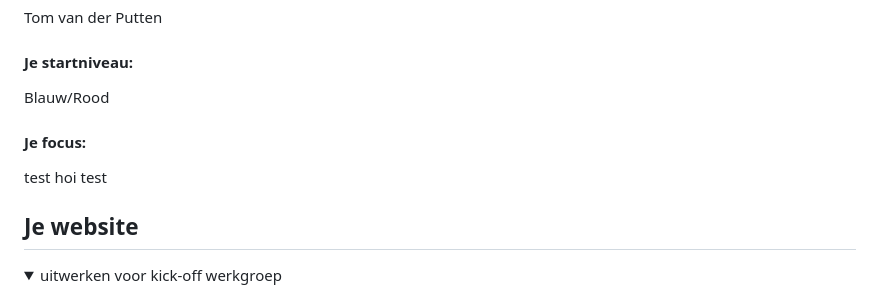
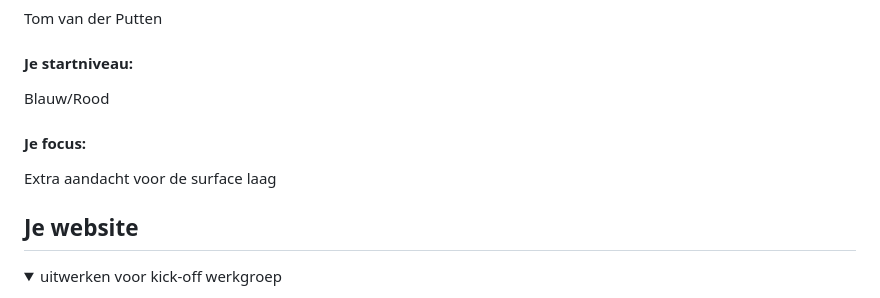
Before and after one commit to tomvanderputten/FED2.0, a Markdown page: README.md, the part around the change. Drawn GitHub-style.

```diff
--- a/README.md
+++ b/README.md
@@ -22,7 +22,7 @@ Nb. Door *open* toe te voegen aan een *details* element kun je deze standaard op
   Blauw/Rood
 
   #### Je focus:
-  test hoi test
+  Extra aandacht voor de surface laag
 
 </details>
 
```
